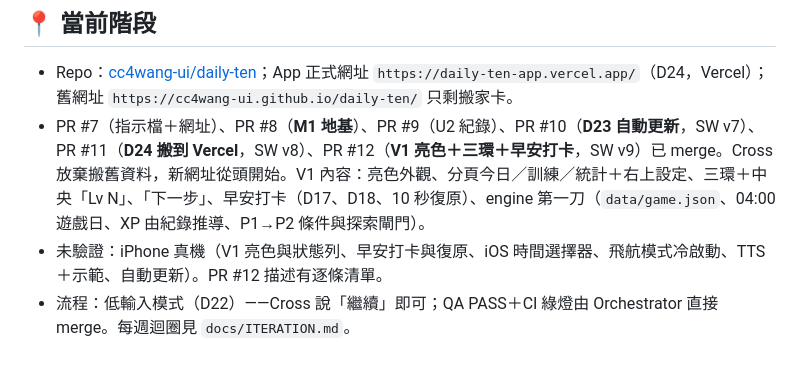
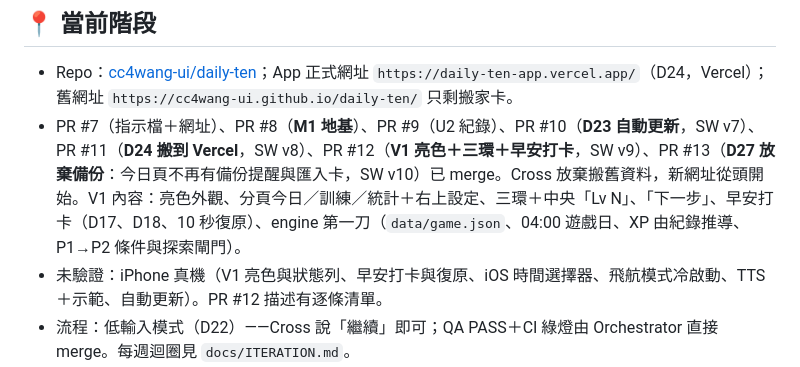
Before and after one commit to cc4wang-ui/daily-ten, a Markdown page: HANDOFF.md, the part around the change. Drawn GitHub-style.

```diff
--- a/HANDOFF.md
+++ b/HANDOFF.md
@@ -9,7 +9,7 @@ Daily Ten 是 Cross 的個人成長遊戲 PWA：動（訓練）、眠（睡眠
 ## 📍 當前階段
 
 - Repo：[cc4wang-ui/daily-ten](https://github.com/cc4wang-ui/daily-ten)；App 正式網址 `https://daily-ten-app.vercel.app/`（D24，Vercel）；舊網址 `https://cc4wang-ui.github.io/daily-ten/` 只剩搬家卡。
-- PR #7（指示檔＋網址）、PR #8（**M1 地基**）、PR #9（U2 紀錄）、PR #10（**D23 自動更新**，SW v7）、PR #11（**D24 搬到 Vercel**，SW v8）、PR #12（**V1 亮色＋三環＋早安打卡**，SW v9）已 merge。Cross 放棄搬舊資料，新網址從頭開始。V1 內容：亮色外觀、分頁今日／訓練／統計＋右上設定、三環＋中央「Lv N」、「下一步」、早安打卡（D17、D18、10 秒復原）、engine 第一刀（`data/game.json`、04:00 遊戲日、XP 由紀錄推導、P1→P2 條件與探索閘門）。
+- PR #7（指示檔＋網址）、PR #8（**M1 地基**）、PR #9（U2 紀錄）、PR #10（**D23 自動更新**，SW v7）、PR #11（**D24 搬到 Vercel**，SW v8）、PR #12（**V1 亮色＋三環＋早安打卡**，SW v9）、PR #13（**D27 放棄備份**：今日頁不再有備份提醒與匯入卡，SW v10）已 merge。Cross 放棄搬舊資料，新網址從頭開始。V1 內容：亮色外觀、分頁今日／訓練／統計＋右上設定、三環＋中央「Lv N」、「下一步」、早安打卡（D17、D18、10 秒復原）、engine 第一刀（`data/game.json`、04:00 遊戲日、XP 由紀錄推導、P1→P2 條件與探索閘門）。
 - 未驗證：iPhone 真機（V1 亮色與狀態列、早安打卡與復原、iOS 時間選擇器、飛航模式冷啟動、TTS＋示範、自動更新）。PR #12 描述有逐條清單。
 - 流程：低輸入模式（D22）——Cross 說「繼續」即可；QA PASS＋CI 綠燈由 Orchestrator 直接 merge。每週迴圈見 `docs/ITERATION.md`。
 
```
Also changed, not shown: PROJECT_STATE.md (+2 -1 lines).
